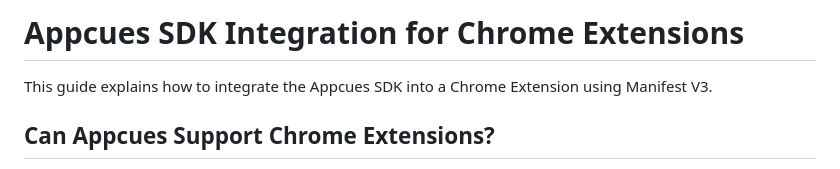
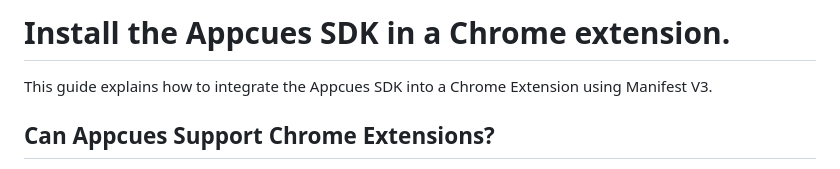
Before and after one commit to appcues/sdk-chrome-extension-install-demo-app, a Markdown page: README.md, the part around the change. Rendered like a GitHub page.

Commit message:
docs: update docs

```diff
--- a/README.md
+++ b/README.md
@@ -1,4 +1,4 @@
-# Appcues SDK Integration for Chrome Extensions
+# Install the Appcues SDK in a Chrome extension.
 
 This guide explains how to integrate the Appcues SDK into a Chrome Extension using Manifest V3.
 
```
